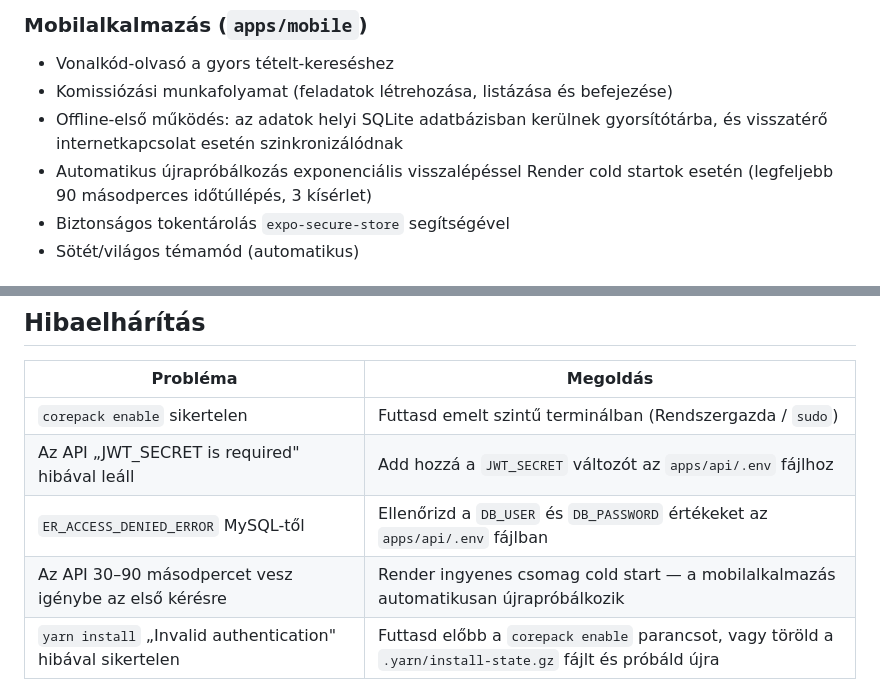
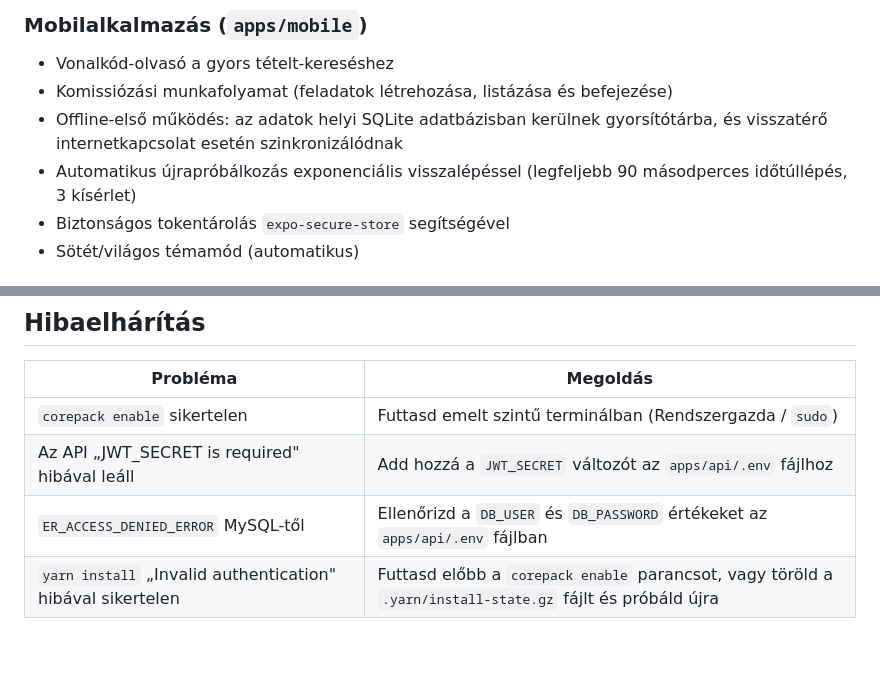
Before and after one commit to Bobr-Soft/depo, a Markdown page: README.md, 2 parts joined by grey strips. GitHub-like rendering; blank space fills up the shorter version.

Commit message:
fix(docs): refine automatic retry description for mobile app

```diff
--- a/README.md
+++ b/README.md
@@ -51,7 +51,7 @@ Mind a webes dashboard, mind a mobilalkalmazás HTTP-n keresztül kommunikál az
 - Vonalkód-olvasó a gyors tételt-kereséshez
 - Komissiózási munkafolyamat (feladatok létrehozása, listázása és befejezése)
 - Offline-első működés: az adatok helyi SQLite adatbázisban kerülnek gyorsítótárba, és visszatérő internetkapcsolat esetén szinkronizálódnak
-- Automatikus újrapróbálkozás exponenciális visszalépéssel Render cold startok esetén (legfeljebb 90 másodperces időtúllépés, 3 kísérlet)
+- Automatikus újrapróbálkozás exponenciális visszalépéssel (legfeljebb 90 másodperces időtúllépés, 3 kísérlet)
 - Biztonságos tokentárolás `expo-secure-store` segítségével
 - Sötét/világos témamód (automatikus)
 
@@ -269,7 +269,6 @@ depo/
 | `corepack enable` sikertelen | Futtasd emelt szintű terminálban (Rendszergazda / `sudo`) |
 | Az API „JWT_SECRET is required" hibával leáll | Add hozzá a `JWT_SECRET` változót az `apps/api/.env` fájlhoz |
 | `ER_ACCESS_DENIED_ERROR` MySQL-től | Ellenőrizd a `DB_USER` és `DB_PASSWORD` értékeket az `apps/api/.env` fájlban |
-| Az API 30–90 másodpercet vesz igénybe az első kérésre | Render ingyenes csomag cold start — a mobilalkalmazás automatikusan újrapróbálkozik |
 | `yarn install` „Invalid authentication" hibával sikertelen | Futtasd előbb a `corepack enable` parancsot, vagy töröld a `.yarn/install-state.gz` fájlt és próbáld újra |
 
 ## Közreműködés
```
